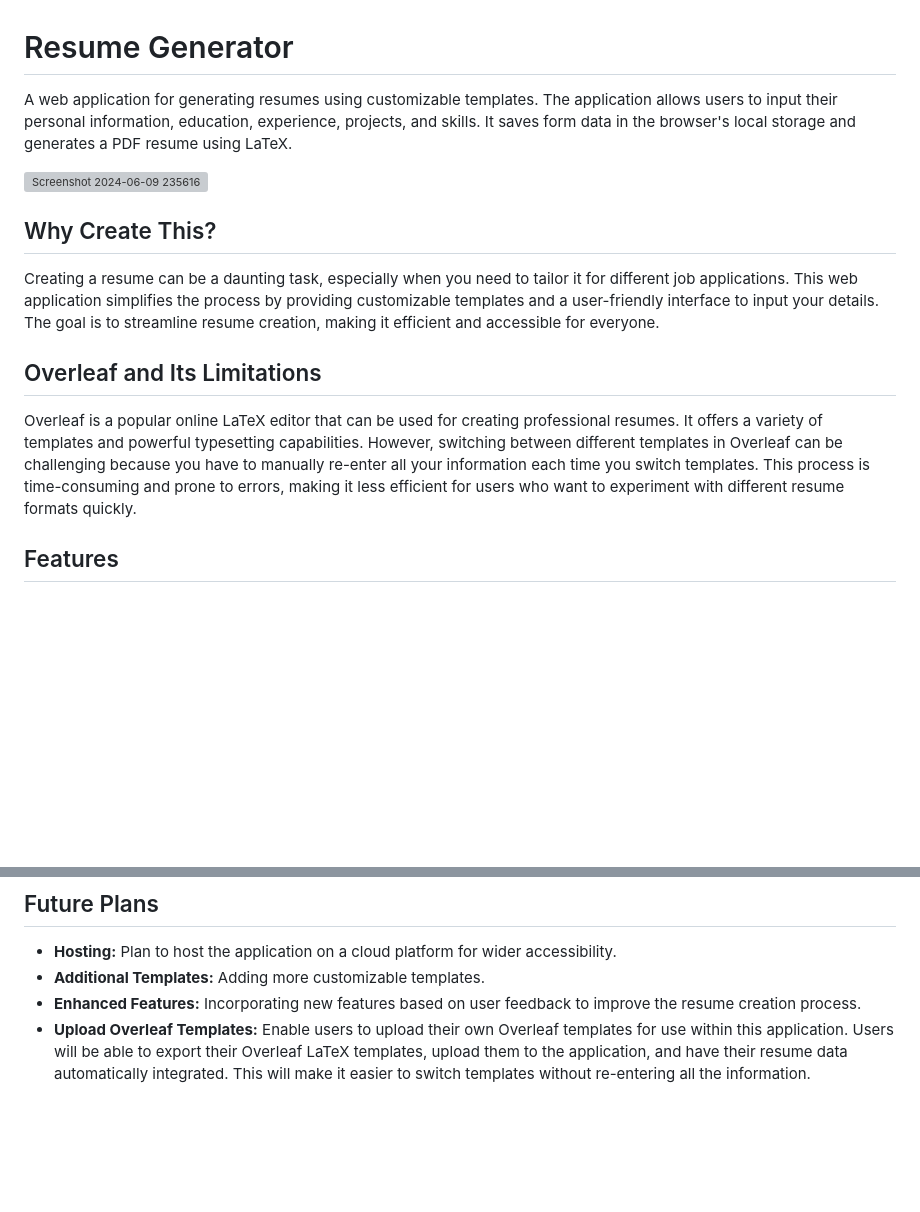
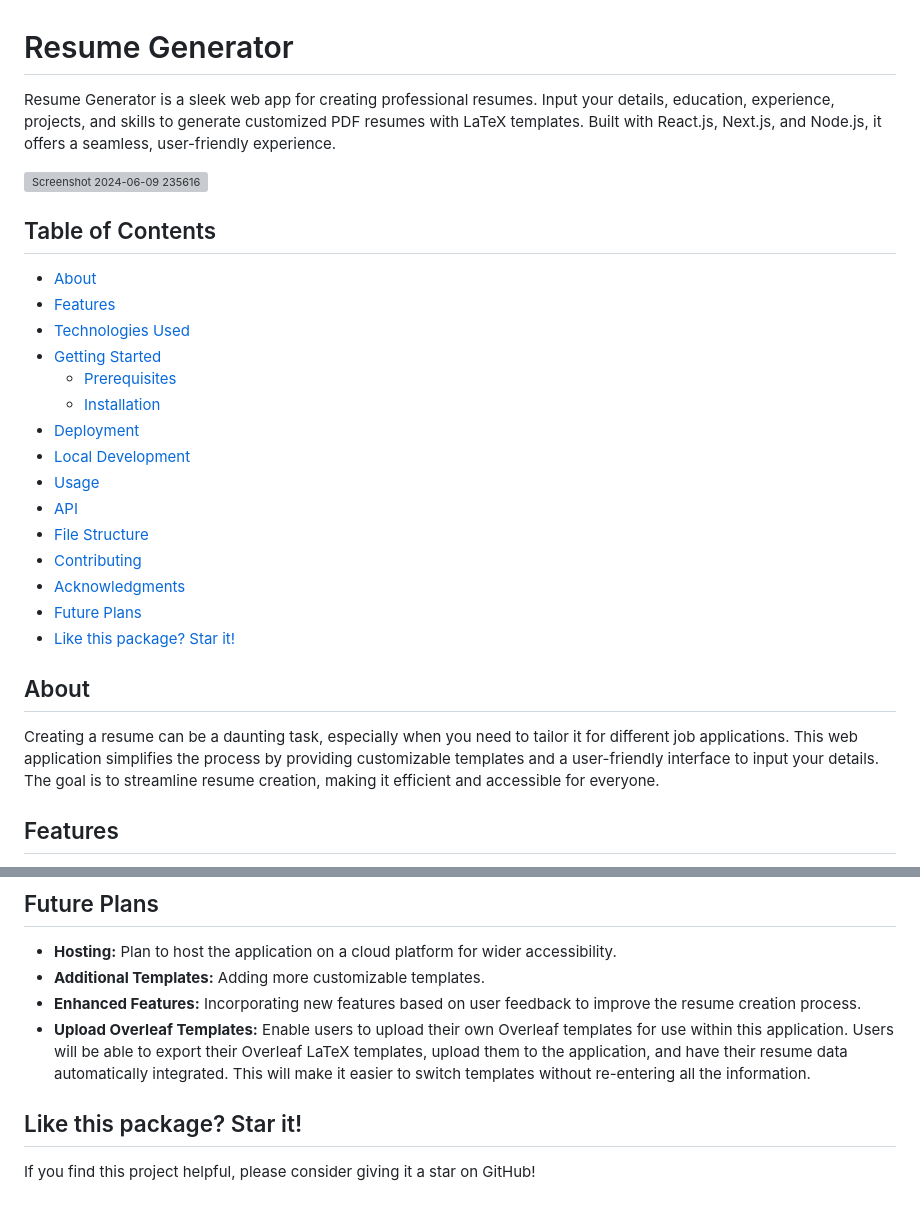
Before and after one commit to Ori2846/ResumeGenerator, a Markdown page: README.md, 2 parts joined by grey strips. Drawn GitHub-style; blank space fills up the shorter version; grey boxes are pictures that could not be loaded.

```diff
--- a/README.md
+++ b/README.md
@@ -1,16 +1,30 @@
 # Resume Generator
 
-A web application for generating resumes using customizable templates. The application allows users to input their personal information, education, experience, projects, and skills. It saves form data in the browser's local storage and generates a PDF resume using LaTeX.
+Resume Generator is a sleek web app for creating professional resumes. Input your details, education, experience, projects, and skills to generate customized PDF resumes with LaTeX templates. Built with React.js, Next.js, and Node.js, it offers a seamless, user-friendly experience.
 
 ![Screenshot 2024-06-09 235616](https://github.com/Ori2846/ResumeGenerator/assets/74078771/f6acf40b-03aa-4135-9d11-317ede74097f)
 
-## Why Create This?
+## Table of Contents
+
++ [About](#about)
++ [Features](#features)
++ [Technologies Used](#technologies-used)
++ [Getting Started](#getting-started)
+    + [Prerequisites](#prerequisites)
+    + [Installation](#installation)
++ [Deployment](#deployment)
++ [Local Development](#local-development)
++ [Usage](#usage)
++ [API](#api)
++ [File Structure](#file-structure)
++ [Contributing](#contributing)
++ [Acknowledgments](#acknowledgments)
++ [Future Plans](#future-plans)
++ [Like this package? Star it!](#like-this-package-star-it)
+
+## About
 
 Creating a resume can be a daunting task, especially when you need to tailor it for different job applications. This web application simplifies the process by providing customizable templates and a user-friendly interface to input your details. The goal is to streamline resume creation, making it efficient and accessible for everyone.
-
-## Overleaf and Its Limitations
-
-Overleaf is a popular online LaTeX editor that can be used for creating professional resumes. It offers a variety of templates and powerful typesetting capabilities. However, switching between different templates in Overleaf can be challenging because you have to manually re-enter all your information each time you switch templates. This process is time-consuming and prone to errors, making it less efficient for users who want to experiment with different resume formats quickly.
 
 ## Features
 
@@ -104,3 +118,7 @@ Contributions are welcome! Feel free to open issues or submit pull requests.
 - **Additional Templates:** Adding more customizable templates.
 - **Enhanced Features:** Incorporating new features based on user feedback to improve the resume creation process.
 - **Upload Overleaf Templates:** Enable users to upload their own Overleaf templates for use within this application. Users will be able to export their Overleaf LaTeX templates, upload them to the application, and have their resume data automatically integrated. This will make it easier to switch templates without re-entering all the information.
+
+## Like this package? Star it!
+
+If you find this project helpful, please consider giving it a star on GitHub!
```
